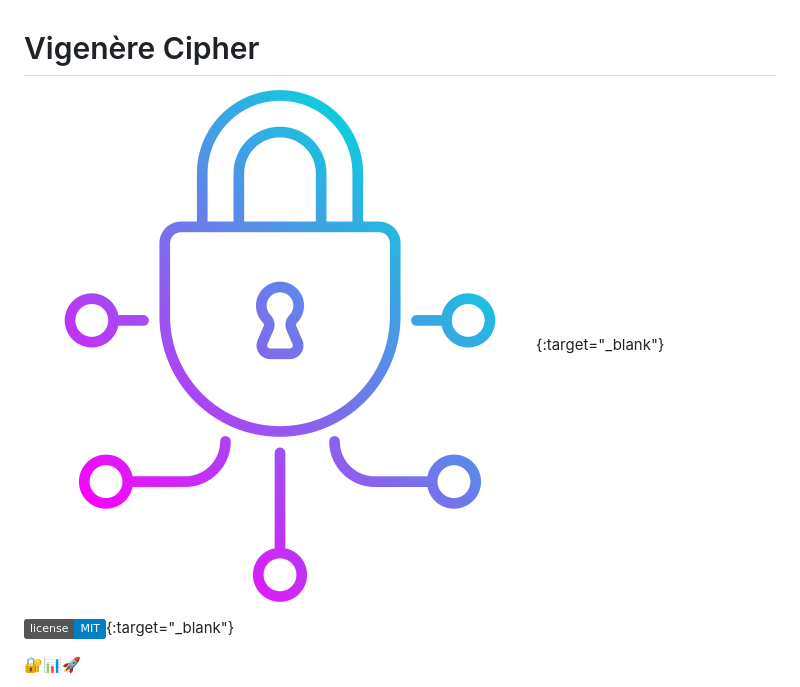
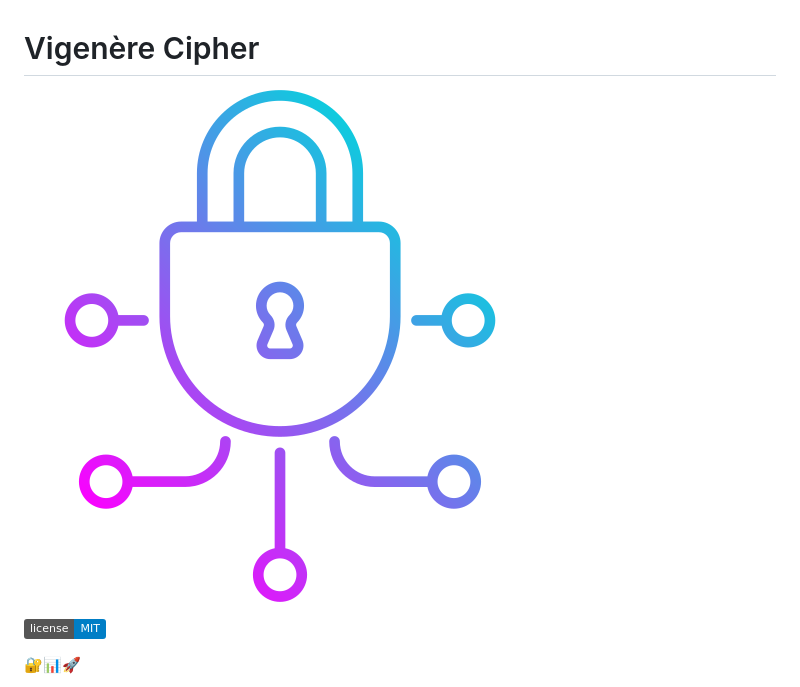
Before and after one commit to sky9262/Vigenere-Cipher, a Markdown page: README.md, the part around the change printed below. GitHub-like rendering; badges without logos.

```diff
--- a/README.md
+++ b/README.md
@@ -1,9 +1,9 @@
 # Vigenère Cipher
 
-[![Logo](./static/icon.png)](https://github.com/sky9262/Vigenere-Cipher){:target="_blank"}
+[![Logo](./static/icon.png)](https://github.com/sky9262/Vigenere-Cipher)
 
 
-[![GitHub license](https://img.shields.io/badge/license-MIT-blue.svg)](https://github.com/your-username/vigenere-cipher-web-app/blob/master/LICENSE){:target="_blank"}
+[![GitHub license](https://img.shields.io/badge/license-MIT-blue.svg)](https://github.com/your-username/vigenere-cipher-web-app/blob/master/LICENSE)
 
 🔐📊🚀
 
```
Also changed, not shown: other parts of README.md (+3 -1 lines).
